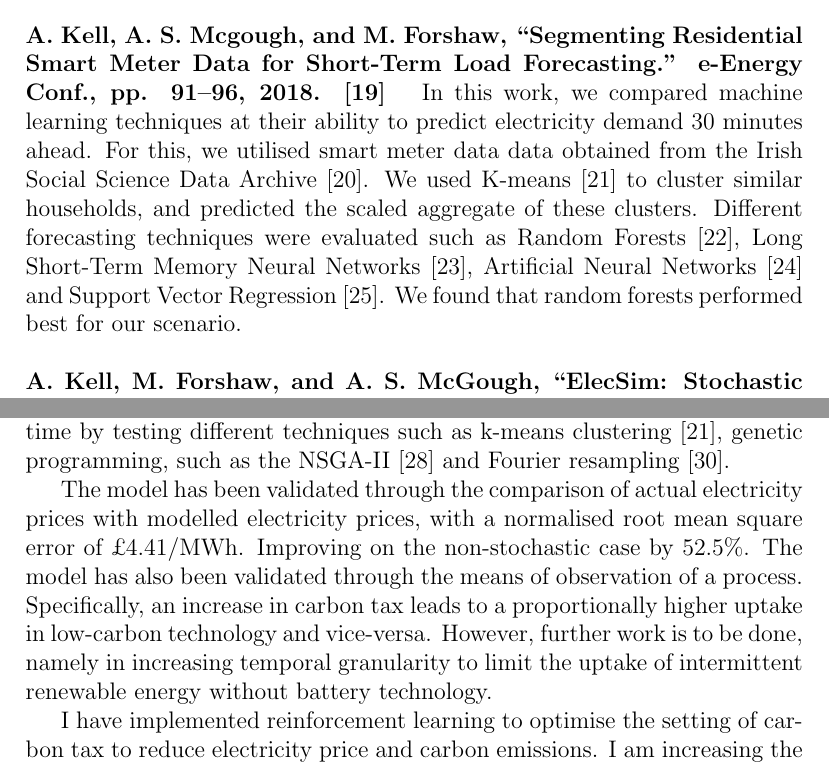
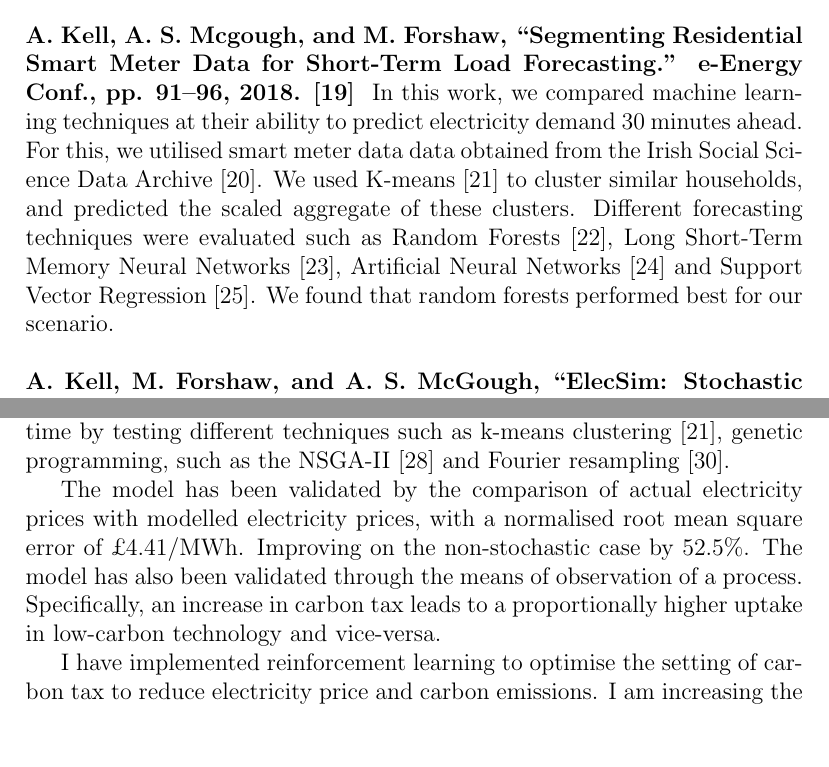
Before and after one commit to alexanderkell/2nd-year-review, a LaTeX document (2-progression.tex): two parts of pages 4 and 6 of 14 before the commit and two parts of pages 4 and 6 of 13 after it, joined at a grey line, cut so that both start at the same text, the shorter picture padded with empty space. Compiled offline with pdfLaTeX.

Commit message:
shortened part 4

```diff
--- a/2-progression.tex
+++ b/2-progression.tex
@@ -139,7 +139,7 @@ A number of dedicated tools have been created for this regard, however by referr
 
 \section{Research Outputs}
 
-\paragraph{A. Kell, A. S. Mcgough, and M. Forshaw, ``Segmenting Residential Smart Meter Data for Short-Term Load Forecasting.'' e-Energy Conf., pp. 91--96, 2018. \cite{Kell2018}
+\textbf{A. Kell, A. S. Mcgough, and M. Forshaw, ``Segmenting Residential Smart Meter Data for Short-Term Load Forecasting.'' e-Energy Conf., pp. 91--96, 2018. \cite{Kell2018}
 }
 In this work, we compared machine learning techniques at their ability to predict electricity demand 30 minutes ahead. For this, we utilised smart meter data data obtained from the Irish Social Science Data Archive \cite{cer_2012}. We used K-means \cite{Forgy65} to cluster similar households, and predicted the scaled aggregate of these clusters. Different forecasting techniques were evaluated such as Random Forests \cite{TinKamHo}, Long Short-Term Memory Neural Networks \cite{lstm}, Artificial Neural Networks \cite{book:984557} and Support Vector Regression \cite{Drucker1997}. We found that random forests performed best for our scenario.
 
@@ -221,7 +223,7 @@ The fundamental components of the system have been designed. A model of an elect
 
 I am currently testing the design of a 30 minute time step. Representative days of weather and load have been selected to reduce overall computation time by testing different techniques such as k-means clustering \cite{Forgy65}, genetic programming, such as the NSGA-II \cite{Valkanas2014} and Fourier resampling \cite{Cooley2006}.
 
-The model has been validated through the comparison of actual electricity prices with modelled electricity prices, with a normalised root mean square error of \textsterling4.41/MWh. Improving on the non-stochastic case by 52.5\%. The model has also been validated through the means of observation of a process. Specifically, an increase in carbon tax leads to a proportionally higher uptake in low-carbon technology and vice-versa. However, further work is to be done, namely in increasing temporal granularity to limit the uptake of intermittent renewable energy without battery technology.
+The model has been validated by the comparison of actual electricity prices with modelled electricity prices, with a normalised root mean square error of \textsterling4.41/MWh. Improving on the non-stochastic case by 52.5\%. The model has also been validated through the means of observation of a process. Specifically, an increase in carbon tax leads to a proportionally higher uptake in low-carbon technology and vice-versa.
 
 I have implemented reinforcement learning to optimise the setting of carbon tax to reduce electricity price and carbon emissions. I am increasing the temporal granularity to aid in getting better results.
 
```
Also changed, not shown: 2-progression.pdf, 2-progression.tex (6 more changed lines).
